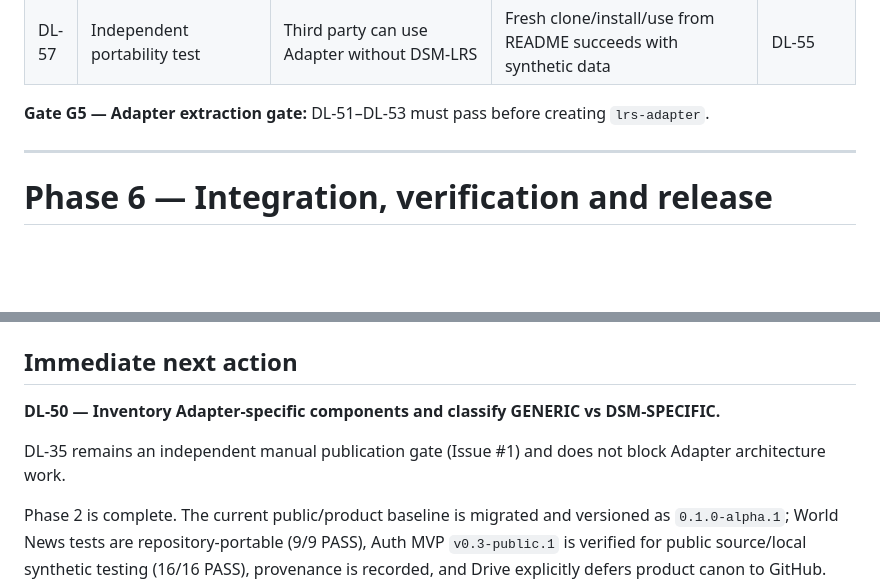
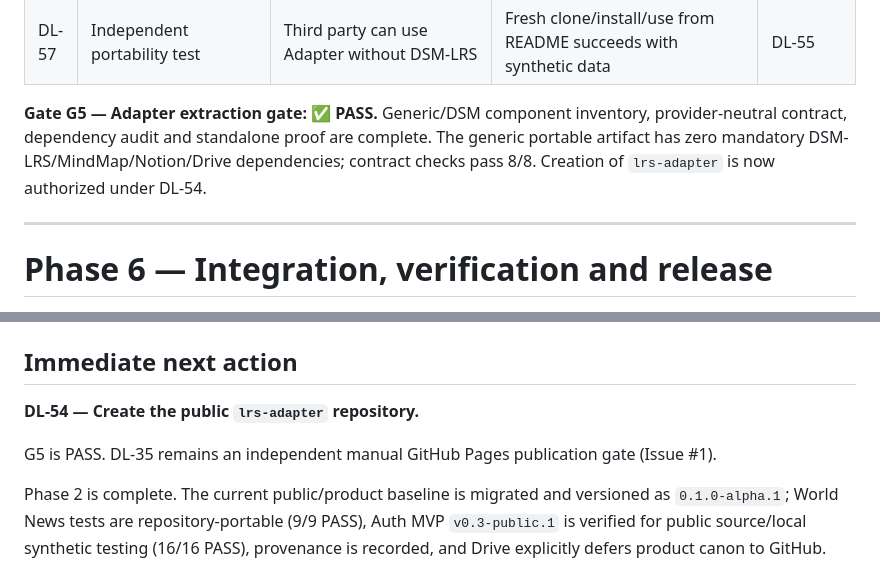
Before and after one commit to ftreppo/DSM-LRS, a Markdown page: docs/roadmap.md, 2 parts joined by grey strips. GitHub-like rendering; blank space fills up the shorter version.

Commit message:
Pass G5 generic Adapter extraction gate

```diff
--- a/docs/roadmap.md
+++ b/docs/roadmap.md
@@ -127,7 +127,7 @@ No file should have two competing canonical homes.
 | DL-56 | Reconnect DSM-LRS as consumer | DSM-LRS consumes Adapter through versioned dependency/interface | DSM-LRS test suite passes against pinned Adapter version | DL-55 |
 | DL-57 | Independent portability test | Third party can use Adapter without DSM-LRS | Fresh clone/install/use from README succeeds with synthetic data | DL-55 |
 
-**Gate G5 — Adapter extraction gate:** DL-51–DL-53 must pass before creating `lrs-adapter`.
+**Gate G5 — Adapter extraction gate: ✅ PASS.** Generic/DSM component inventory, provider-neutral contract, dependency audit and standalone proof are complete. The generic portable artifact has zero mandatory DSM-LRS/MindMap/Notion/Drive dependencies; contract checks pass 8/8. Creation of `lrs-adapter` is now authorized under DL-54.
 
 ---
 
@@ -153,9 +153,9 @@ No file should have two competing canonical homes.
 
 ## Immediate next action
 
-**DL-50 — Inventory Adapter-specific components and classify GENERIC vs DSM-SPECIFIC.**
+**DL-54 — Create the public `lrs-adapter` repository.**
 
-DL-35 remains an independent manual publication gate (Issue #1) and does not block Adapter architecture work.
+G5 is PASS. DL-35 remains an independent manual GitHub Pages publication gate (Issue #1).
 
 Phase 2 is complete. The current public/product baseline is migrated and versioned as `0.1.0-alpha.1`; World News tests are repository-portable (9/9 PASS), Auth MVP `v0.3-public.1` is verified for public source/local synthetic testing (16/16 PASS), provenance is recorded, and Drive explicitly defers product canon to GitHub. Next is Phase 3: convert the already migrated `site/` pilot source into the official GitHub Pages entry point.
 
```
Also changed, not shown: other parts of docs/roadmap.md (+4 -4 lines).
